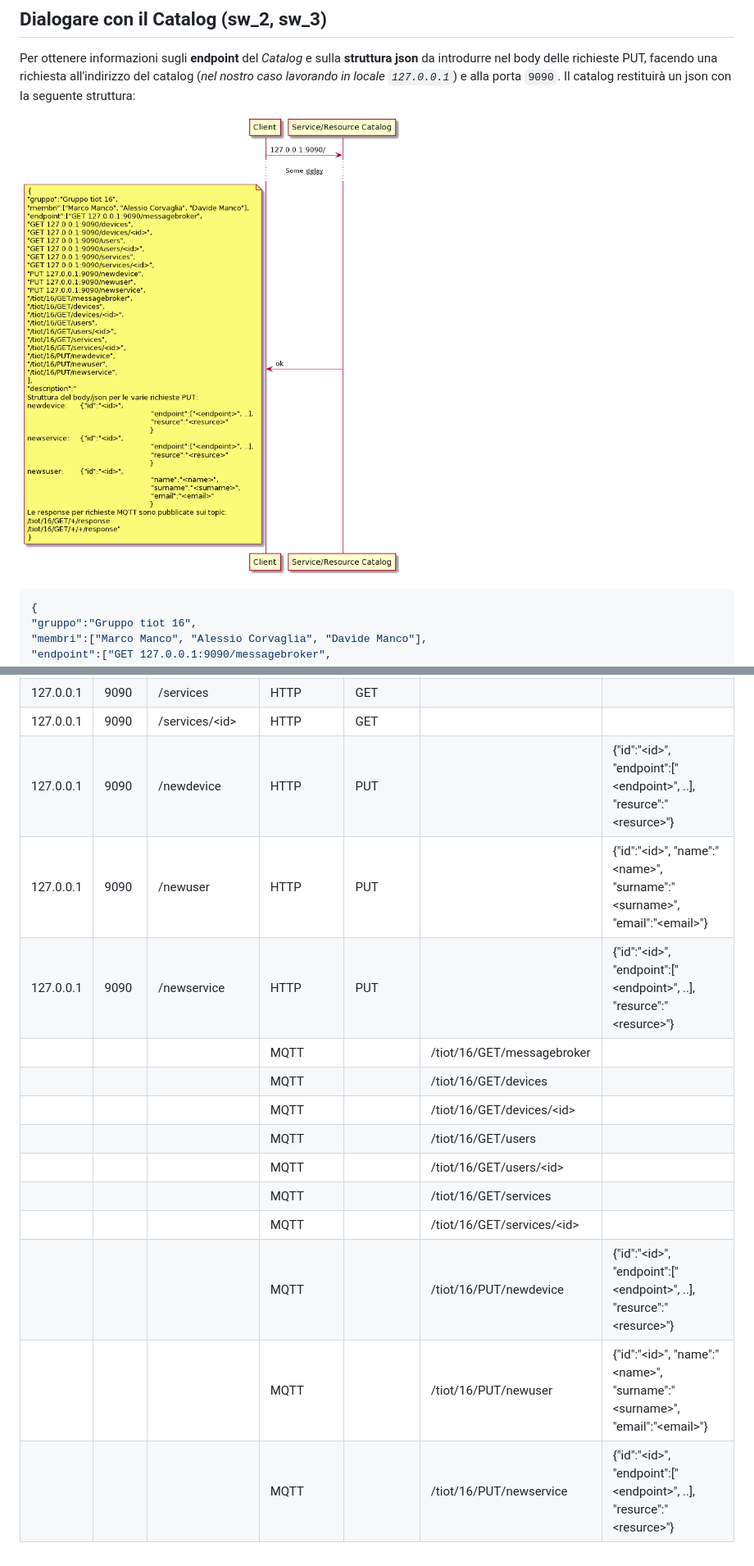
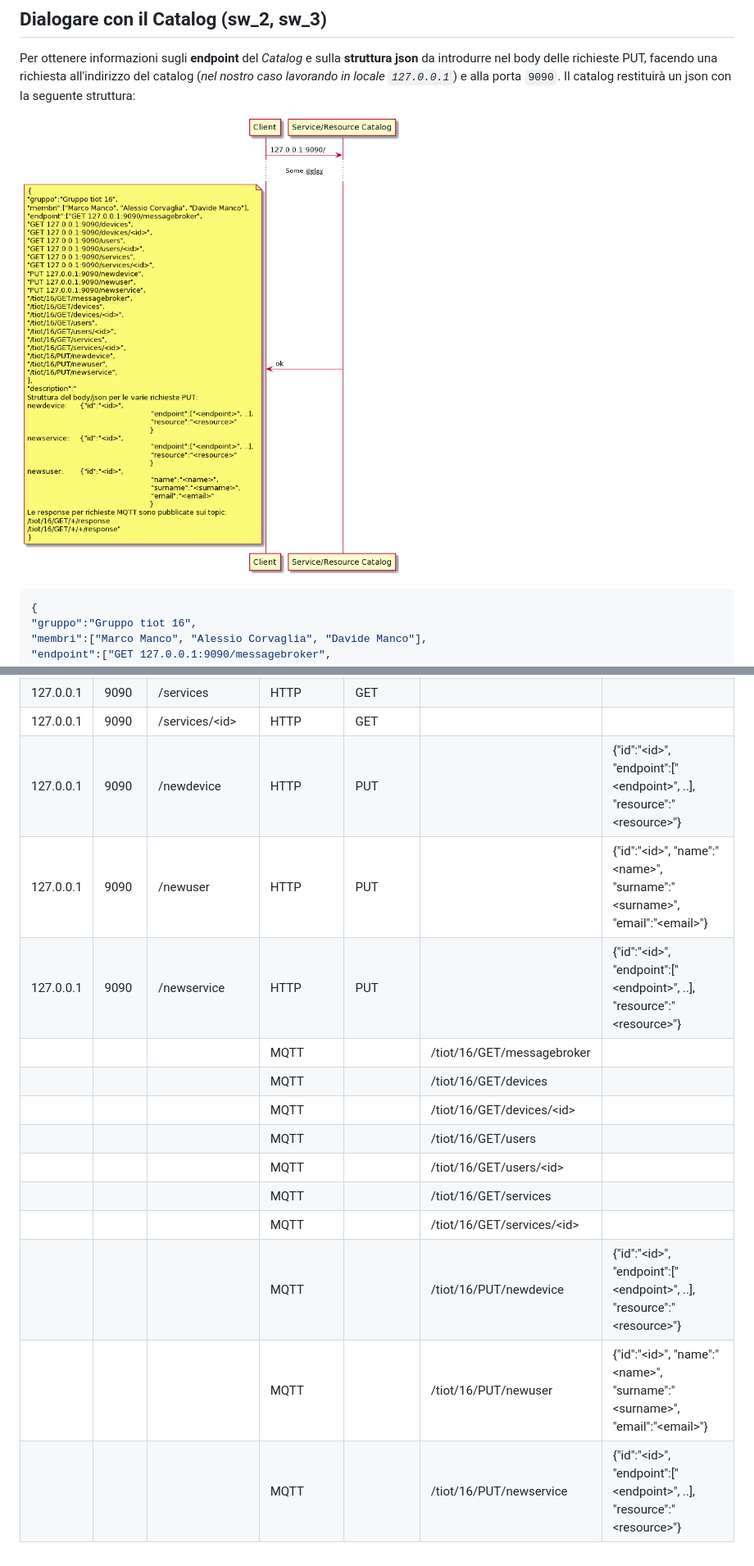
Before and after one commit to corvaglia-alessio/tiot-16, a Markdown page: README.md, 2 parts joined by grey strips. Shown: that part at 82% size. GitHub-like rendering; pictures changed too: img/schema_richiesta_home.png.

Commit message:
fix res

```diff
--- a/README.md
+++ b/README.md
@@ -51,9 +51,9 @@ Più in particolare:
 | 127.0.0.1 | 9090 | /users/\<id\> | HTTP | GET | | |
 | 127.0.0.1 | 9090 | /services | HTTP | GET | | |
 | 127.0.0.1 | 9090 | /services/\<id\> | HTTP | GET | | |
-| 127.0.0.1 | 9090 | /newdevice | HTTP | PUT | | {"id":"\<id\>", "endpoint":["\<endpoint\>", ..], "resurce":"\<resurce\>"} |
+| 127.0.0.1 | 9090 | /newdevice | HTTP | PUT | | {"id":"\<id\>", "endpoint":["\<endpoint\>", ..], "resource":"\<resource\>"} |
 | 127.0.0.1 | 9090 | /newuser | HTTP | PUT | | {"id":"\<id\>", "name":"\<name\>", "surname":"\<surname\>", "email":"\<email\>"} |
-| 127.0.0.1 | 9090 | /newservice | HTTP | PUT | | {"id":"\<id\>", "endpoint":["\<endpoint\>", ..], "resurce":"\<resurce\>"} |
+| 127.0.0.1 | 9090 | /newservice | HTTP | PUT | | {"id":"\<id\>", "endpoint":["\<endpoint\>", ..], "resource":"\<resource\>"} |
 |  |  |  | MQTT | | /tiot/16/GET/messagebroker | |
 |  |  |  | MQTT | | /tiot/16/GET/devices | |
 |  |  |  | MQTT | | /tiot/16/GET/devices/\<id\> | |
@@ -61,6 +61,6 @@ Più in particolare:
 |  |  |  | MQTT | | /tiot/16/GET/users/\<id\> | |
 |  |  |  | MQTT | | /tiot/16/GET/services | |
 |  |  |  | MQTT | | /tiot/16/GET/services/\<id\> | |
-|  |  |  | MQTT | | /tiot/16/PUT/newdevice | {"id":"\<id\>", "endpoint":["\<endpoint\>", ..], "resurce":"\<resurce\>"} |
+|  |  |  | MQTT | | /tiot/16/PUT/newdevice | {"id":"\<id\>", "endpoint":["\<endpoint\>", ..], "resource":"\<resource\>"} |
 |  |  |  | MQTT | | /tiot/16/PUT/newuser | {"id":"\<id\>", "name":"\<name\>", "surname":"\<surname\>", "email":"\<email\>"} |
-|  |  |  | MQTT | | /tiot/16/PUT/newservice | {"id":"\<id\>", "endpoint":["\<endpoint\>", ..], "resurce":"\<resurce\>"} |
+|  |  |  | MQTT | | /tiot/16/PUT/newservice | {"id":"\<id\>", "endpoint":["\<endpoint\>", ..], "resource":"\<resource\>"} |
```
Also changed, not shown: other parts of README.md (+2 -2 lines).
